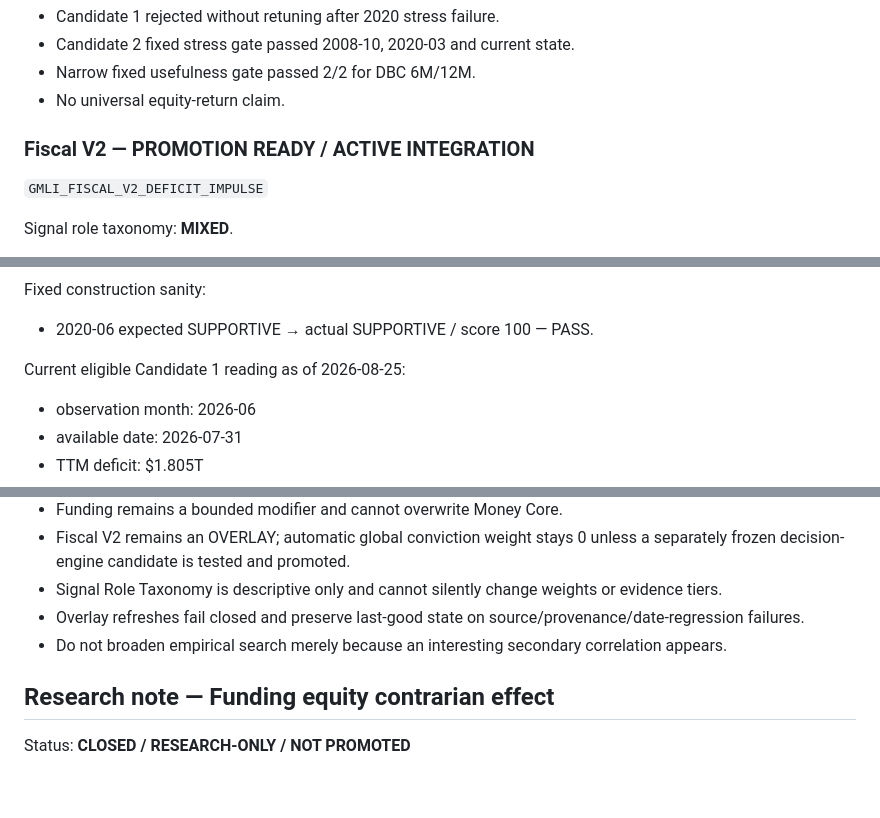
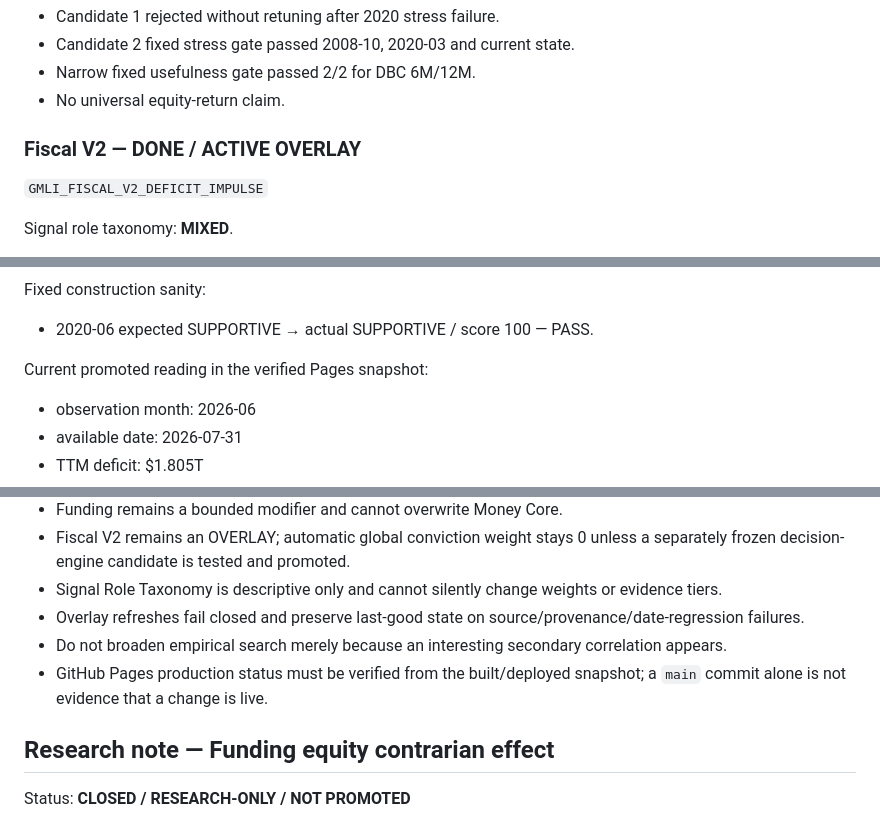
Before and after one commit to Garrincha077/NUEVO, a Markdown page: docs/GMLI_FRESHNESS_ROADMAP.md, 3 parts joined by grey strips. Rendered like a GitHub page; blank space fills up the shorter version.

```diff
--- a/docs/GMLI_FRESHNESS_ROADMAP.md
+++ b/docs/GMLI_FRESHNESS_ROADMAP.md
@@ -50,7 +58,7 @@ Promotion evidence:
 - Narrow fixed usefulness gate passed 2/2 for DBC 6M/12M.
 - No universal equity-return claim.
 
-### Fiscal V2 — PROMOTION READY / ACTIVE INTEGRATION
+### Fiscal V2 — DONE / ACTIVE OVERLAY
 `GMLI_FISCAL_V2_DEFICIT_IMPULSE`
 
 Signal role taxonomy: **MIXED**.
@@ -71,7 +79,7 @@ Frozen Candidate 1:
 Fixed construction sanity:
 - 2020-06 expected SUPPORTIVE → actual SUPPORTIVE / score 100 — PASS.
 
-Current eligible Candidate 1 reading as of 2026-08-25:
+Current promoted reading in the verified Pages snapshot:
 - observation month: 2026-06
 - available date: 2026-07-31
 - TTM deficit: $1.805T
@@ -153,6 +173,7 @@ Scoring effect of taxonomy: **NONE**. Any role-based reweighting/de-duplication
 - Signal Role Taxonomy is descriptive only and cannot silently change weights or evidence tiers.
 - Overlay refreshes fail closed and preserve last-good state on source/provenance/date-regression failures.
 - Do not broaden empirical search merely because an interesting secondary correlation appears.
+- GitHub Pages production status must be verified from the built/deployed snapshot; a `main` commit alone is not evidence that a change is live.
 
 ## Research note — Funding equity contrarian effect
 Status: **CLOSED / RESEARCH-ONLY / NOT PROMOTED**
```
Also changed, not shown: other parts of docs/GMLI_FRESHNESS_ROADMAP.md (+46 -20 lines).
